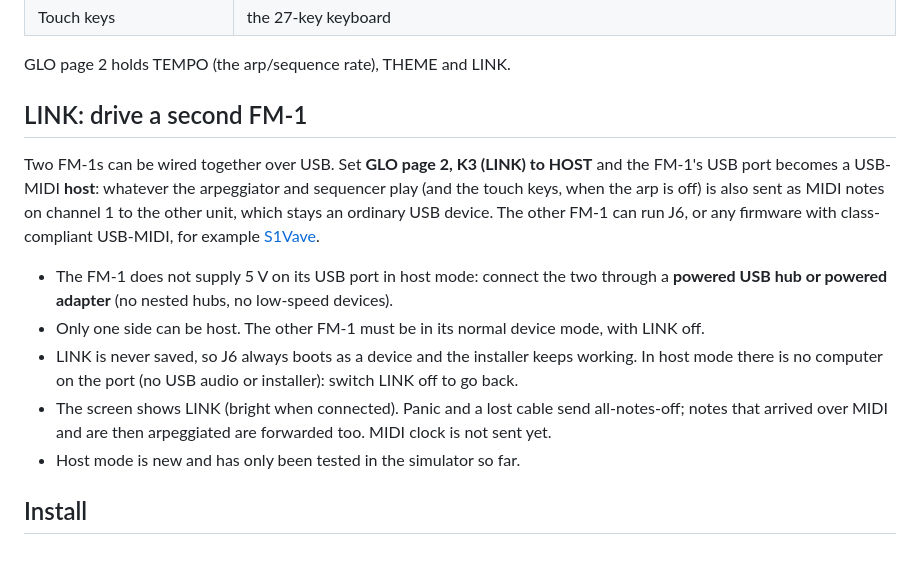
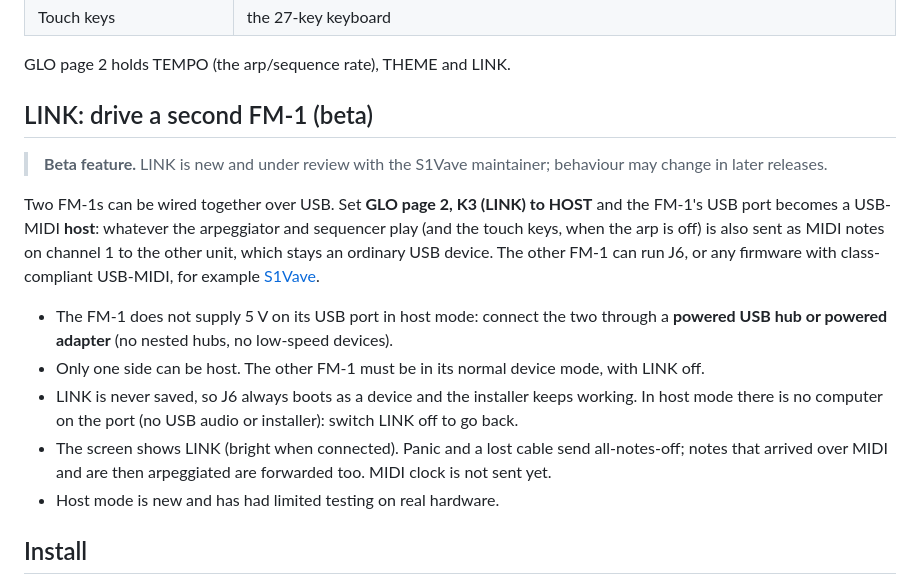
Before and after one commit to JackieAlacrity2373/fm1-j6, a Markdown page: README.md, the part around the change. Rendered like a GitHub page; blank space fills up the shorter version.

Commit message:
Mark LINK as beta in README
Co-authored-by: Copilot <223556219+Copilot@users.noreply.github.com>

```diff
--- a/README.md
+++ b/README.md
@@ -37,7 +37,9 @@ Independent project, not affiliated with Roland. The sound is an approximation,
 
 GLO page 2 holds TEMPO (the arp/sequence rate), THEME and LINK.
 
-## LINK: drive a second FM-1
+## LINK: drive a second FM-1 (beta)
+> **Beta feature.** LINK is new and under review with the S1Vave maintainer; behaviour may change in later releases.
+
 Two FM-1s can be wired together over USB. Set **GLO page 2, K3 (LINK) to HOST** and the FM-1's USB port becomes a USB-MIDI
 **host**: whatever the arpeggiator and sequencer play (and the touch keys, when the arp is off) is also sent as MIDI
 notes on channel 1 to the other unit, which stays an ordinary USB device. The other FM-1 can run J6, or any firmware
@@ -49,7 +51,7 @@ with class-compliant USB-MIDI, for example [S1Vave](https://github.com/AndrewGG8
   computer on the port (no USB audio or installer): switch LINK off to go back.
 - The screen shows LINK (bright when connected). Panic and a lost cable send all-notes-off; notes that arrived over MIDI
   and are then arpeggiated are forwarded too. MIDI clock is not sent yet.
-- Host mode is new and has only been tested in the simulator so far.
+- Host mode is new and has had limited testing on real hardware.
 
 ## Install
 Download `j6-1.2.0.fwsc` from the [releases](../../releases) and install it with the
```
